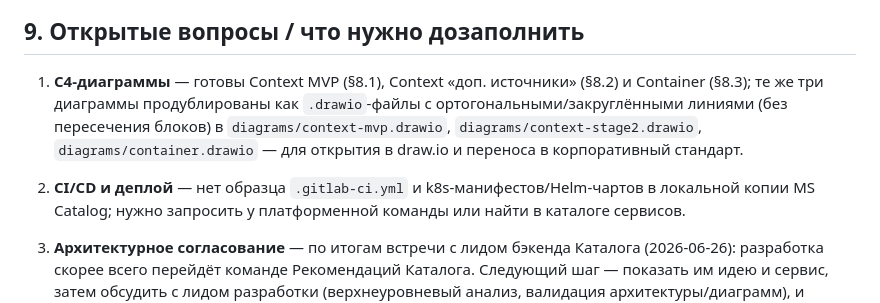
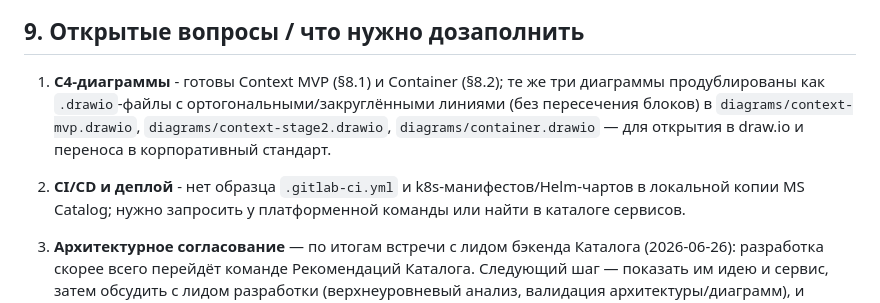
Before and after one commit to rpervushin/placement-registry-tc5, a Markdown page: ARCHITECTURE.md, the part around one of its changes. Rendered like a GitHub page.

```diff
--- a/ARCHITECTURE.md
+++ b/ARCHITECTURE.md
@@ -255,11 +215,11 @@ C4Container
 
 ## 9. Открытые вопросы / что нужно дозаполнить
 
-1. **C4-диаграммы** — готовы Context MVP (§8.1), Context «доп. источники» (§8.2) и Container (§8.3);
+1. **C4-диаграммы** - готовы Context MVP (§8.1) и Container (§8.2);
    те же три диаграммы продублированы как `.drawio`-файлы с ортогональными/закруглёнными
    линиями (без пересечения блоков) в `diagrams/context-mvp.drawio`, `diagrams/context-stage2.drawio`,
    `diagrams/container.drawio` — для открытия в draw.io и переноса в корпоративный стандарт.
-2. **CI/CD и деплой** — нет образца `.gitlab-ci.yml` и k8s-манифестов/Helm-чартов в локальной
+2. **CI/CD и деплой** - нет образца `.gitlab-ci.yml` и k8s-манифестов/Helm-чартов в локальной
    копии MS Catalog; нужно запросить у платформенной команды или найти в каталоге сервисов.
 3. **Архитектурное согласование** — по итогам встречи с лидом бэкенда Каталога (2026-06-26):
    разработка скорее всего перейдёт команде Рекомендаций Каталога. Следующий шаг — показать
```
Also changed, not shown: other parts of ARCHITECTURE.md (+6 -54 lines).
